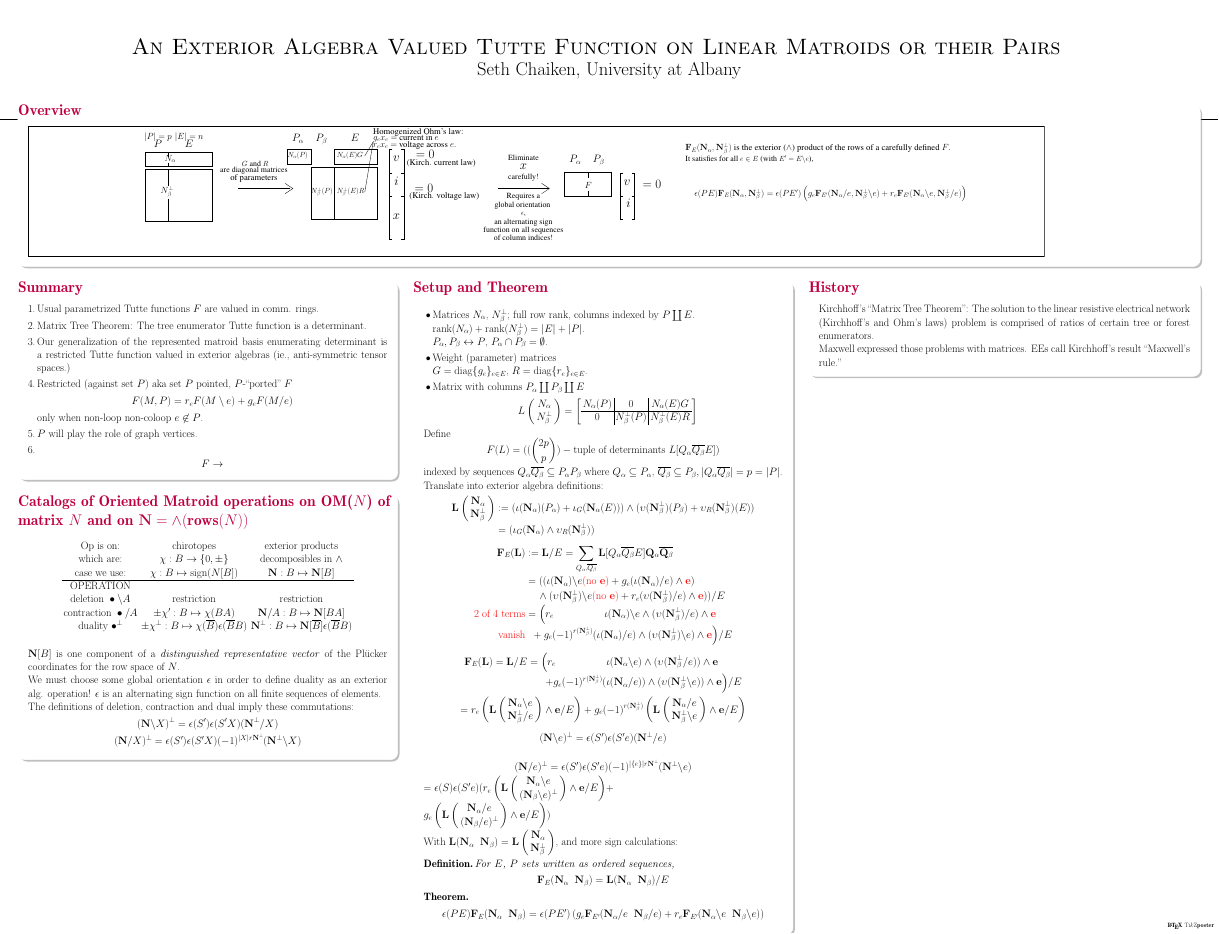
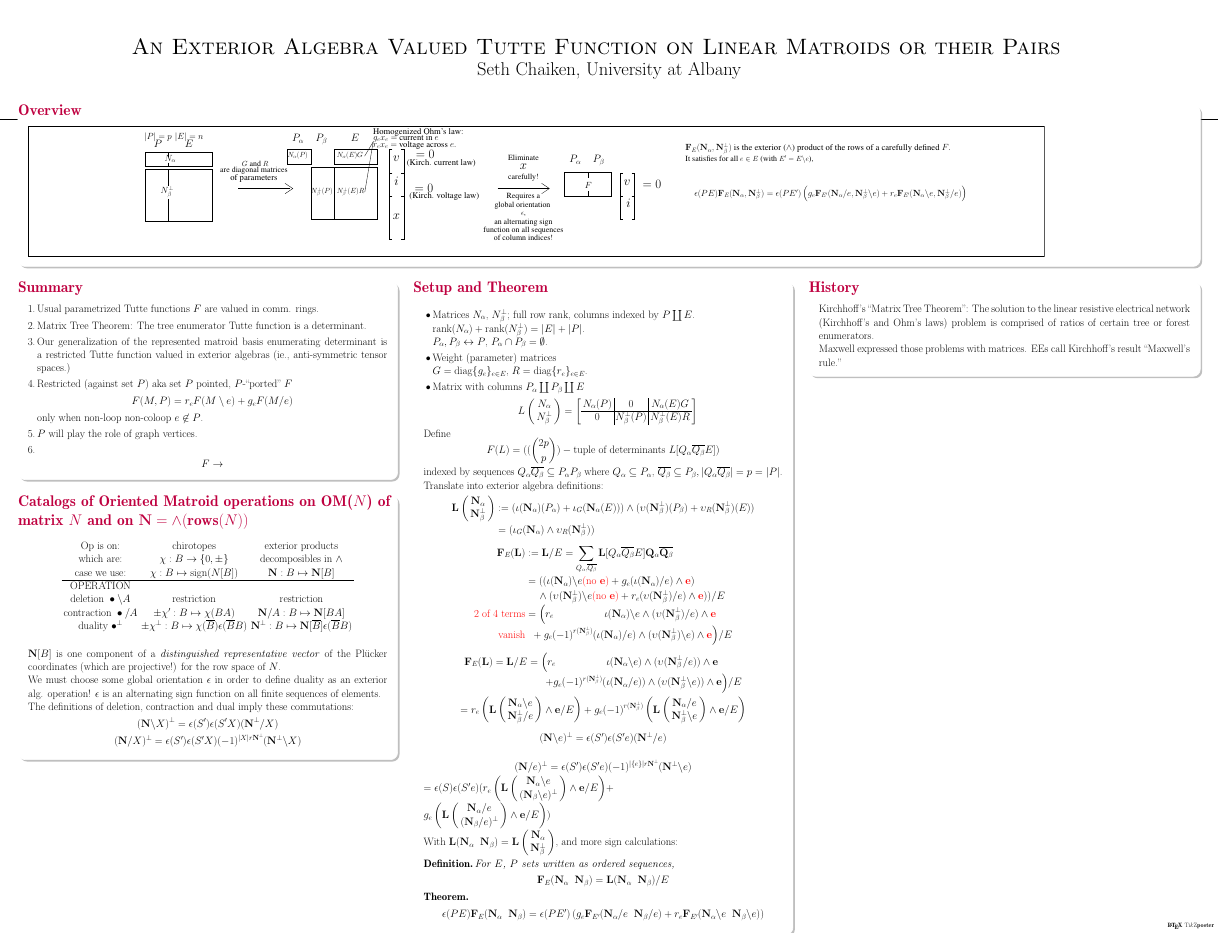
Before and after one commit to chaikens/MathOfElec, a LaTeX poster (Presentations/SmithMay23/SmithMay23.tex, which reads Presentations/SmithMay23/Catalog.tex): the whole page. Compiled offline with pdfLaTeX.

Commit message:
say Plucker coords are projective.

```diff
--- a/Presentations/SmithMay23/Catalog.tex
+++ b/Presentations/SmithMay23/Catalog.tex
@@ -20,7 +20,8 @@
 \ext{N}^{\perp}:B\mapsto\ext{N}[\overline{B}]\epsilon(\overline{B}B) \\ \\
     \end{array}
     \]
-$\ext{N}[B]$ is one component of a \emph{distinguished representative vector} of the \Plucker coordinates for the row space of $N$.
+$\ext{N}[B]$ is one component of a \emph{distinguished representative vector} of the \Plucker coordinates
+(which are projective!) for the row space of $N$.
 
 We must choose some global orientation $\epsilon$ in order to define duality as an exterior alg. operation!
     $\epsilon$ is an alternating sign function on all finite sequences of elements.\\
```
